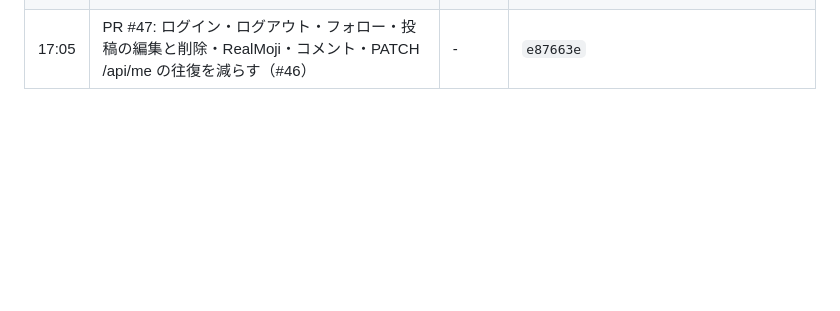
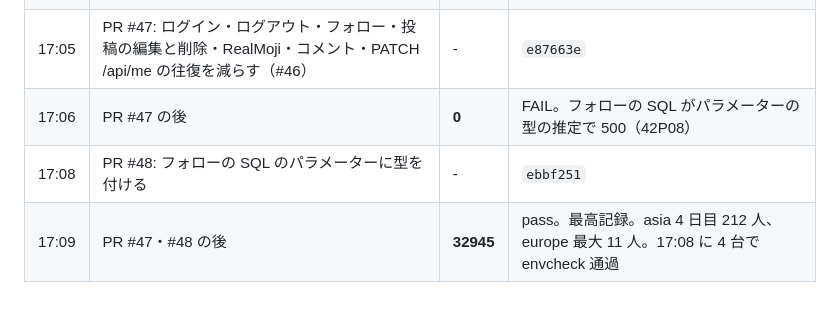
Before and after one commit to hassaku63/isucon2026, a Markdown page: docs/log.md, the part around the change. Rendered like a GitHub page; blank space fills up the shorter version.

Commit message:
Log: #47 FAIL, #48 fix (32945)
Co-Authored-By: Claude Opus 5.5 <noreply@anthropic.com>

```diff
--- a/docs/log.md
+++ b/docs/log.md
@@ -59,3 +59,6 @@
 | 16:58 | PR #45: 読み取り（画像・posts/me/current・フィード・Memories など）の往復を減らす・並列にする（#44） | - | `a968596` |
 | 16:59 | PR #45 の後 | **31426** | pass。最高記録。europe の画像 0.31→0.18 秒、フィード 0.40→0.27 秒。europe / america の人数が初めて増えた（最大 11 / 9 人）。asia 4 日目 249 人、グランプリ通過 208 人 |
 | 17:05 | PR #47: ログイン・ログアウト・フォロー・投稿の編集と削除・RealMoji・コメント・PATCH /api/me の往復を減らす（#46） | - | `e87663e` |
+| 17:06 | PR #47 の後 | **0** | FAIL。フォローの SQL がパラメーターの型の推定で 500（42P08） |
+| 17:08 | PR #48: フォローの SQL のパラメーターに型を付ける | - | `ebbf251` |
+| 17:09 | PR #47・#48 の後 | **32945** | pass。最高記録。asia 4 日目 212 人、europe 最大 11 人。17:08 に 4 台で envcheck 通過 |
```
